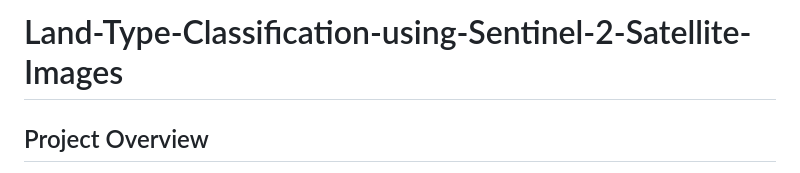
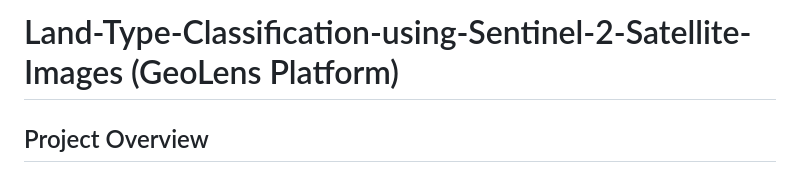
Before and after one commit to salmadel/Land-Type-Classification-using-Sentinel-2-Satellite-Images, a Markdown page: README.md, the part around the change. GitHub-like rendering.

```diff
--- a/README.md
+++ b/README.md
@@ -1,4 +1,4 @@
-# Land-Type-Classification-using-Sentinel-2-Satellite-Images
+# Land-Type-Classification-using-Sentinel-2-Satellite-Images (GeoLens Platform)
 ## Project Overview
 This project aims to classify different land types using **Sentinel-2 satellite images** and **deep
 learning techniques**. By analyzing RGB satellite imagery, we can accurately identify various
```
